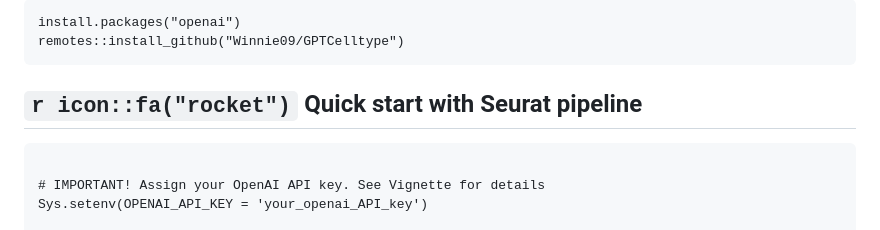
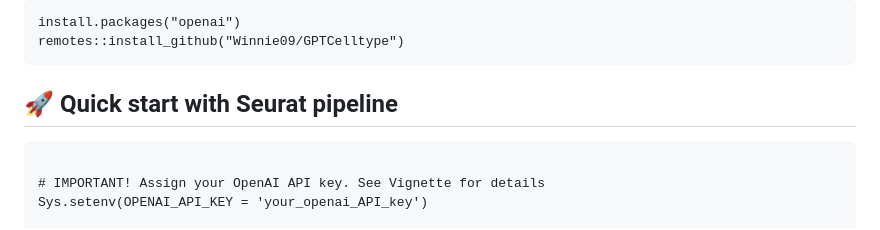
Before and after one commit to Winnie09/GPTCelltype, a Markdown page: README.md, the part around the change printed below. GitHub-like rendering.

````diff
--- a/README.md
+++ b/README.md
@@ -9,7 +9,7 @@ install.packages("openai")
 remotes::install_github("Winnie09/GPTCelltype")
 ```
 
-## `r icon::fa("rocket")`  Quick start with Seurat pipeline
+##  🚀 Quick start with Seurat pipeline
 
 
 ```{r eval = FALSE}
````
Also changed, not shown: other parts of README.md (+1 -1 lines).
